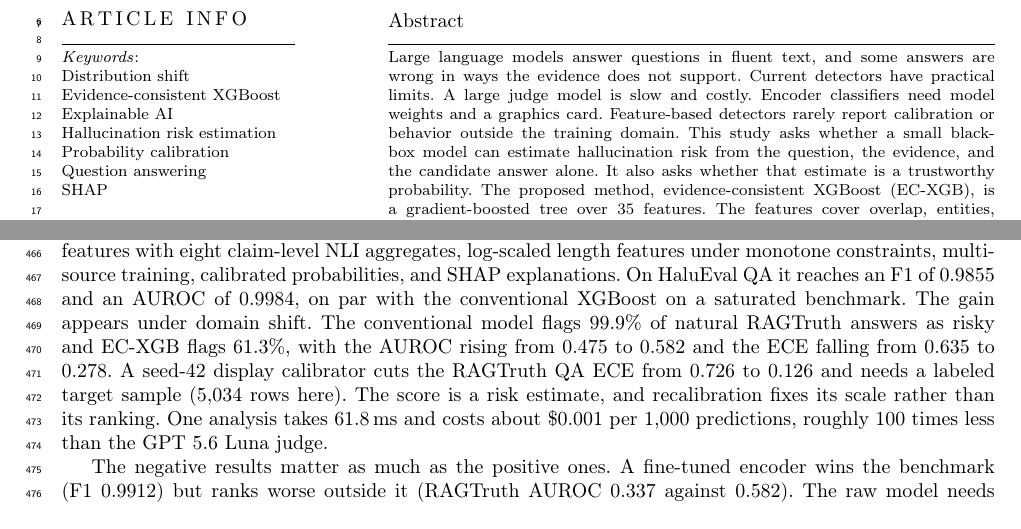
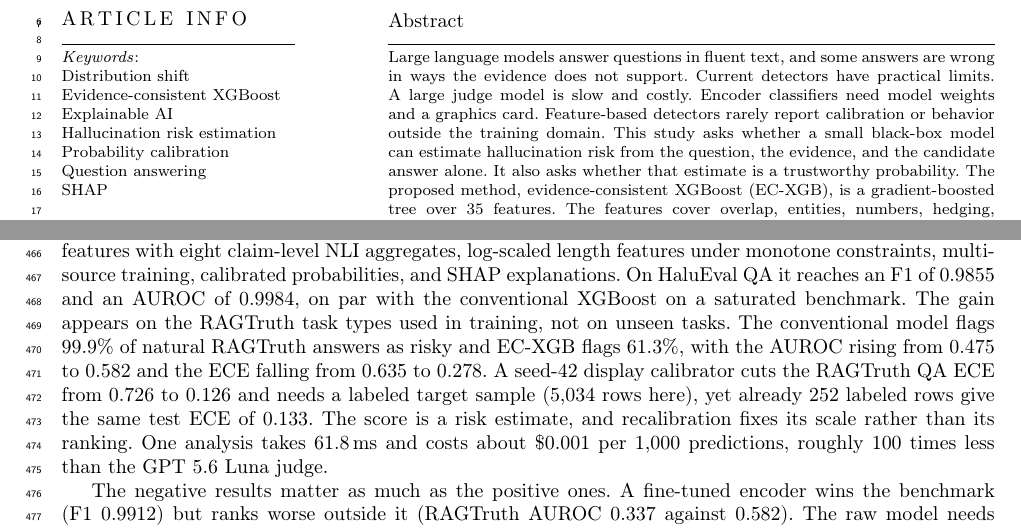
Before and after one commit to Atik203/HaluRISC, a LaTeX paper (Journal_Paper/halurisc.tex): two parts of pages 1 and 16 of 18, joined at a grey line, cut so that both start at the same text. Compiled offline with pdfLaTeX; a LaTeX package or settings file that is missing is left out.

Commit message:
docs(paper): scope the shift headline and surface the label-budget result
- Abstract and conclusion now state the AUROC gain (0.475 to 0.582)
  is on the RAGTruth task types used in training, not on unseen tasks.
  The held-out QA near-chance result stays in the same sentences.
- Conclusion adds the label-budget finding next to the calibrator
  sentence: 252 labeled rows already give test ECE 0.133, against
  0.126 with the full 5,034 rows.
- Abstract 281 words, max one conjunction per sentence. 17 pages,
  zero warnings, audit 200/200.

```diff
--- a/Journal_Paper/halurisc.tex
+++ b/Journal_Paper/halurisc.tex
@@ -270,7 +270,7 @@
 % Abstract
 \linenumbers
 \begin{abstract}
-Large language models answer questions in fluent text, and some answers are wrong in ways the evidence does not support. Current detectors have practical limits. A large judge model is slow and costly. Encoder classifiers need model weights and a graphics card. Feature-based detectors rarely report calibration or behavior outside the training domain. This study asks whether a small black-box model can estimate hallucination risk from the question, the evidence, and the candidate answer alone. It also asks whether that estimate is a trustworthy probability. The proposed method, evidence-consistent XGBoost (EC-XGB), is a gradient-boosted tree over 35 features. The features cover overlap, entities, numbers, hedging, semantic similarity, and entailment. Eight of the 35 features summarize the support of each atomic claim. Training caps the effect of answer length, keeps the score from falling when the answer contradicts the evidence, and adds natural responses with a source marker. The benchmark is close to saturated, so the useful gain has to come from reliability under shift. A tree model over explicit evidence features also needs no model access and stays cheap to explain. On HaluEval question answering, EC-XGB reaches an F1 of 0.9855 and an AUROC (area under the receiver operating characteristic curve) of 0.9984, on par with a conventional XGBoost baseline. Under domain shift the AUROC rises from 0.475 to 0.582, and the share of natural RAGTruth answers flagged as risky falls from 99.9 to 61.3 percent. The held-out QA task stays near an F1 of 0.30. A display calibrator fitted on labeled target rows cuts the target calibration error from 0.726 to 0.126. One analysis takes 61.8 ms and costs about USD 0.001 per 1,000 predictions.
+Large language models answer questions in fluent text, and some answers are wrong in ways the evidence does not support. Current detectors have practical limits. A large judge model is slow and costly. Encoder classifiers need model weights and a graphics card. Feature-based detectors rarely report calibration or behavior outside the training domain. This study asks whether a small black-box model can estimate hallucination risk from the question, the evidence, and the candidate answer alone. It also asks whether that estimate is a trustworthy probability. The proposed method, evidence-consistent XGBoost (EC-XGB), is a gradient-boosted tree over 35 features. The features cover overlap, entities, numbers, hedging, semantic similarity, and entailment. Eight of the 35 features summarize the support of each atomic claim. Training caps the effect of answer length, keeps the score from falling when the answer contradicts the evidence, and adds natural responses with a source marker. The benchmark is close to saturated, so the useful gain has to come from reliability under shift. A tree model over explicit evidence features also needs no model access and stays cheap to explain. On HaluEval question answering, EC-XGB reaches an F1 of 0.9855 and an AUROC (area under the receiver operating characteristic curve) of 0.9984, on par with a conventional XGBoost baseline. On the RAGTruth task types used in training, the AUROC rises from 0.475 to 0.582, and the share of natural RAGTruth answers flagged as risky falls from 99.9 to 61.3 percent. The held-out QA task stays near an F1 of 0.30. A display calibrator fitted on labeled target rows cuts the target calibration error from 0.726 to 0.126. One analysis takes 61.8 ms and costs about USD 0.001 per 1,000 predictions.
 \end{abstract}
 
 % Keywords
@@ -847,7 +847,7 @@ The benchmark is close to saturation, so the informative result is the behavior
 
 \section{Conclusion}\label{sec:conclusion}
 
-Hallucination detection needs to be cheap, fast, and explainable before it is useful in practice. This study presented EC-XGB, an evidence-consistent XGBoost risk predictor. It combines 26 evidence-consistency features with eight claim-level NLI aggregates, log-scaled length features under monotone constraints, multi-source training, calibrated probabilities, and SHAP explanations. On HaluEval QA it reaches an F1 of 0.9855 and an AUROC of 0.9984, on par with the conventional XGBoost on a saturated benchmark. The gain appears under domain shift. The conventional model flags 99.9\% of natural RAGTruth answers as risky and EC-XGB flags 61.3\%, with the AUROC rising from 0.475 to 0.582 and the ECE falling from 0.635 to 0.278. A seed-42 display calibrator cuts the RAGTruth QA ECE from 0.726 to 0.126 and needs a labeled target sample (5{,}034 rows here). The score is a risk estimate, and recalibration fixes its scale rather than its ranking. One analysis takes 61.8\,ms and costs about \$0.001 per 1{,}000 predictions, roughly 100 times less than the GPT 5.6 Luna judge.
+Hallucination detection needs to be cheap, fast, and explainable before it is useful in practice. This study presented EC-XGB, an evidence-consistent XGBoost risk predictor. It combines 26 evidence-consistency features with eight claim-level NLI aggregates, log-scaled length features under monotone constraints, multi-source training, calibrated probabilities, and SHAP explanations. On HaluEval QA it reaches an F1 of 0.9855 and an AUROC of 0.9984, on par with the conventional XGBoost on a saturated benchmark. The gain appears on the RAGTruth task types used in training, not on unseen tasks. The conventional model flags 99.9\% of natural RAGTruth answers as risky and EC-XGB flags 61.3\%, with the AUROC rising from 0.475 to 0.582 and the ECE falling from 0.635 to 0.278. A seed-42 display calibrator cuts the RAGTruth QA ECE from 0.726 to 0.126 and needs a labeled target sample (5{,}034 rows here), yet already 252 labeled rows give the same test ECE of 0.133. The score is a risk estimate, and recalibration fixes its scale rather than its ranking. One analysis takes 61.8\,ms and costs about \$0.001 per 1{,}000 predictions, roughly 100 times less than the GPT 5.6 Luna judge.
 
 The negative results matter as much as the positive ones. A fine-tuned encoder wins the benchmark (F1 0.9912) but ranks worse outside it (RAGTruth AUROC 0.337 against 0.582). The raw model needs no recalibration on HaluEval, the entity and hedging features add no measurable value, and the held-out RAGTruth QA task stays near an F1 of 0.30. The paper therefore frames the supervised model as a domain-specific risk estimator and adaptation check, not a general-purpose detector, and the deployed system adds claim-level verification with evidence retrieval. Future work targets multicalibration under stronger shift, conformal prediction, per-domain threshold transfer, and shortcut-controlled evaluation on unseen tasks.
 
```
Also changed, not shown: Review_Checklist.md (+2 -2 lines), Journal_Paper/out/halurisc.pdf, 1 other file.
